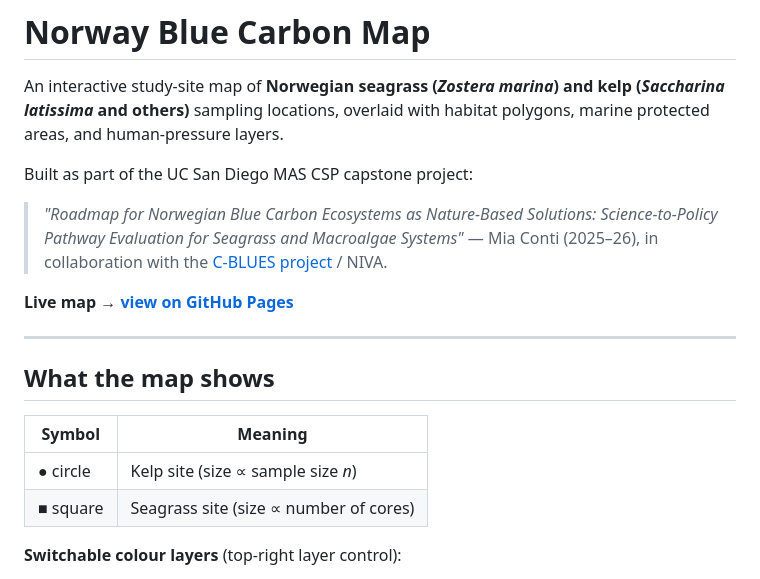
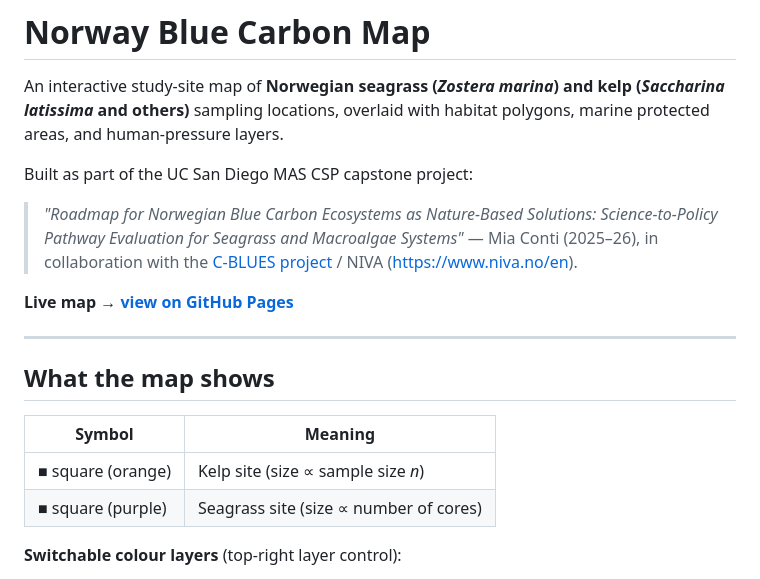
Before and after one commit to miaconti-bit/Norway-blue-carbon-interactive-map, a Markdown page: README.md, the part around the change. Rendered like a GitHub page.

```diff
--- a/README.md
+++ b/README.md
@@ -3,7 +3,7 @@
 An interactive study-site map of **Norwegian seagrass (*Zostera marina*) and kelp (*Saccharina latissima* and others)** sampling locations, overlaid with habitat polygons, marine protected areas, and human-pressure layers.
 
 Built as part of the UC San Diego MAS CSP capstone project:
-> *"Roadmap for Norwegian Blue Carbon Ecosystems as Nature-Based Solutions: Science-to-Policy Pathway Evaluation for Seagrass and Macroalgae Systems"* — Mia Conti (2025–26), in collaboration with the [C-BLUES project](https://www.niva.no/en/projectweb/c-blues) / NIVA.
+> *"Roadmap for Norwegian Blue Carbon Ecosystems as Nature-Based Solutions: Science-to-Policy Pathway Evaluation for Seagrass and Macroalgae Systems"* — Mia Conti (2025–26), in collaboration with the [C-BLUES project](https://www.c-blues.eu/) / NIVA (https://www.niva.no/en).
 
 **Live map → [view on GitHub Pages](https://miaconti-bit.github.io/Norway-blue-carbon-interactive-map/)**
 
@@ -13,8 +13,8 @@ Built as part of the UC San Diego MAS CSP capstone project:
 
 | Symbol | Meaning |
 |---|---|
-| ● circle | Kelp site (size ∝ sample size *n*) |
-| ■ square | Seagrass site (size ∝ number of cores) |
+| ■ square (orange) | Kelp site (size ∝ sample size *n*) |
+| ■ square (purple) | Seagrass site (size ∝ number of cores) |
 
 **Switchable colour layers** (top-right layer control):
 
```
